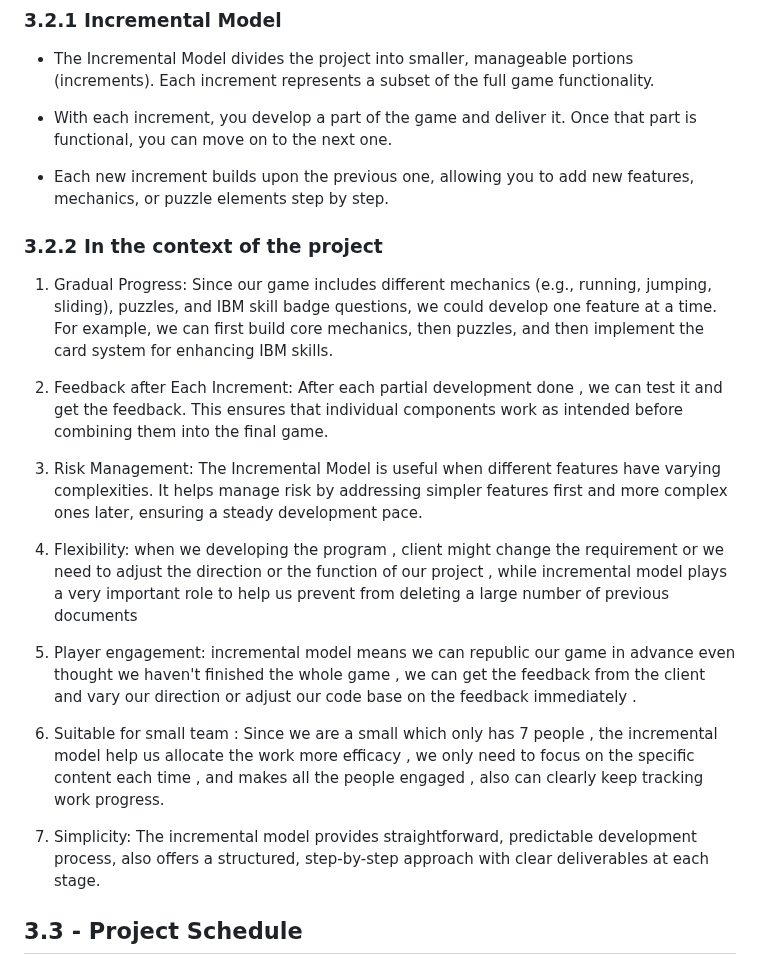
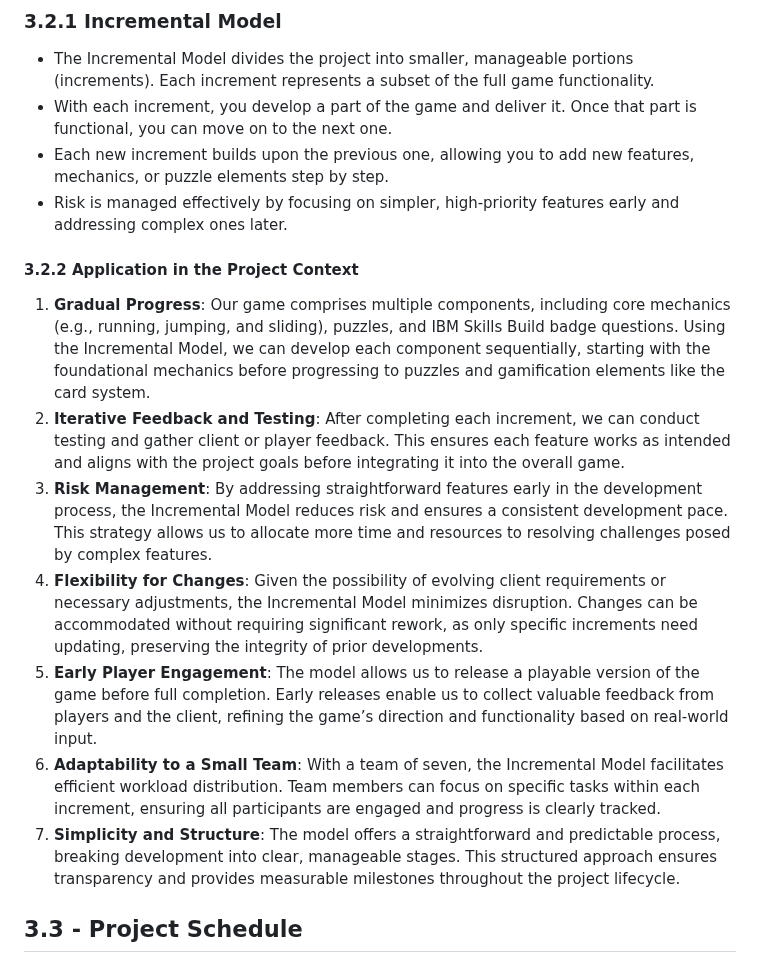
Before and after one commit to COMP2281/software-engineering-group24-25-05, a Markdown page: documentation/requirements.md, the part around one of its changes. Rendered like a GitHub page.

Commit message:
Made some grammer changes to 3.2

```diff
--- a/documentation/requirements.md
+++ b/documentation/requirements.md
@@ -220,26 +219,19 @@ $$
 ### 3.2.1 Incremental Model
 
 * The Incremental Model divides the project into smaller, manageable portions (increments). Each increment represents a subset of the full game functionality.
+* With each increment, you develop a part of the game and deliver it. Once that part is functional, you can move on to the next one.
+* Each new increment builds upon the previous one, allowing you to add new features, mechanics, or puzzle elements step by step.
+* Risk is managed effectively by focusing on simpler, high-priority features early and addressing complex ones later.
 
-* With each increment, you develop a part of the game and deliver it. Once that part is functional, you can move on to the next one.
+#### 3.2.2 Application in the Project Context
 
-* Each new increment builds upon the previous one, allowing you to add new features, mechanics, or puzzle elements step by step.
-
-### 3.2.2 In the context of the project
-
-1. Gradual Progress: Since our game includes different mechanics (e.g., running, jumping, sliding), puzzles, and IBM skill badge questions, we could develop one feature at a time. For example, we can first build core mechanics, then puzzles, and then implement the card system for enhancing IBM skills.
-
-2. Feedback after Each Increment: After each partial development done , we can test it and get the feedback. This ensures that individual components work as intended before combining them into the final game.
-
-3. Risk Management: The Incremental Model is useful when different features have varying complexities. It helps manage risk by addressing simpler features first and more complex ones later, ensuring a steady development pace.
-
-4. Flexibility: when we developing the program , client might change the requirement or we need to adjust the direction or the function of our project , while incremental model plays a very important role to help us prevent from deleting a large number of previous documents
-
-5. Player engagement: incremental model means we can republic our game in advance even thought we haven't finished the whole game , we can get the feedback from the client and vary our direction or adjust our code base on the feedback immediately .
-
-6. Suitable for small team : Since we are a small which only has 7 people , the incremental model help us allocate the work more efficacy , we only need to focus on the specific content each time , and makes all the people engaged , also can clearly keep tracking work progress.
-
-7. Simplicity: The incremental model provides straightforward, predictable development process, also offers a structured, step-by-step approach with clear deliverables at each stage.
+1. **Gradual Progress**: Our game comprises multiple components, including core mechanics (e.g., running, jumping, and sliding), puzzles, and IBM Skills Build badge questions. Using the Incremental Model, we can develop each component sequentially, starting with the foundational mechanics before progressing to puzzles and gamification elements like the card system.
+2. **Iterative Feedback and Testing**: After completing each increment, we can conduct testing and gather client or player feedback. This ensures each feature works as intended and aligns with the project goals before integrating it into the overall game.
+3. **Risk Management**: By addressing straightforward features early in the development process, the Incremental Model reduces risk and ensures a consistent development pace. This strategy allows us to allocate more time and resources to resolving challenges posed by complex features.
+4. **Flexibility for Changes**: Given the possibility of evolving client requirements or necessary adjustments, the Incremental Model minimizes disruption. Changes can be accommodated without requiring significant rework, as only specific increments need updating, preserving the integrity of prior developments.
+5. **Early Player Engagement**: The model allows us to release a playable version of the game before full completion. Early releases enable us to collect valuable feedback from players and the client, refining the game’s direction and functionality based on real-world input.
+6. **Adaptability to a Small Team**: With a team of seven, the Incremental Model facilitates efficient workload distribution. Team members can focus on specific tasks within each increment, ensuring all participants are engaged and progress is clearly tracked.
+7. **Simplicity and Structure**: The model offers a straightforward and predictable process, breaking development into clear, manageable stages. This structured approach ensures transparency and provides measurable milestones throughout the project lifecycle.
 
 ## 3.3 - Project Schedule
 
```
Also changed, not shown: other parts of documentation/requirements.md (+5 -8 lines).
